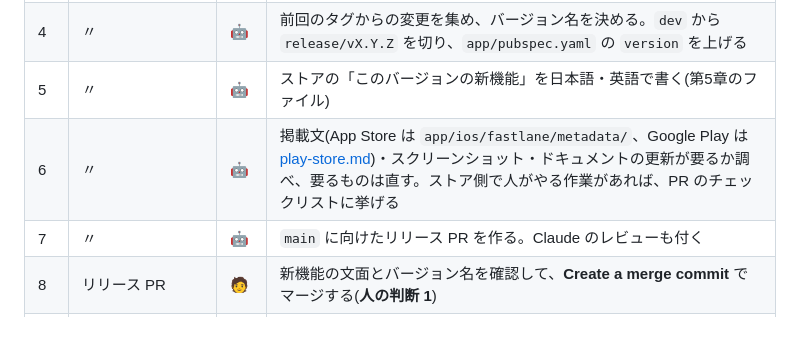
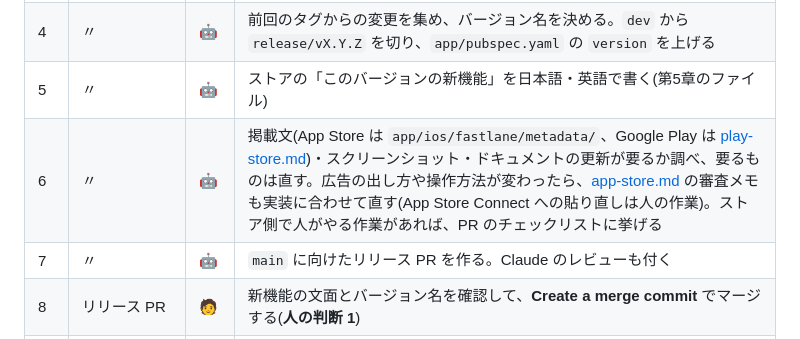
Before and after one commit to mokkosu-works/parry-break, a Markdown page: docs/release-flow.md, the part around the change. GitHub-like rendering.

```diff
--- a/docs/release-flow.md
+++ b/docs/release-flow.md
@@ -94,7 +94,7 @@ Claude が `/release` のときに前回のタグからのコミットを読ん
 | 3 | 出したい変更がたまったら(目安: 2週間に1回、または不具合の修正後すぐ) | 🧑 | Claude Code で `/release` を実行する(定期実行にもできる、第6章) |
 | 4 | 〃 | 🤖 | 前回のタグからの変更を集め、バージョン名を決める。`dev` から `release/vX.Y.Z` を切り、`app/pubspec.yaml` の `version` を上げる |
 | 5 | 〃 | 🤖 | ストアの「このバージョンの新機能」を日本語・英語で書く(第5章のファイル) |
-| 6 | 〃 | 🤖 | 掲載文(App Store は `app/ios/fastlane/metadata/`、Google Play は [play-store.md](play-store.md))・スクリーンショット・ドキュメントの更新が要るか調べ、要るものは直す。ストア側で人がやる作業があれば、PR のチェックリストに挙げる |
+| 6 | 〃 | 🤖 | 掲載文(App Store は `app/ios/fastlane/metadata/`、Google Play は [play-store.md](play-store.md))・スクリーンショット・ドキュメントの更新が要るか調べ、要るものは直す。広告の出し方や操作方法が変わったら、[app-store.md](app-store.md) の審査メモも実装に合わせて直す(App Store Connect への貼り直しは人の作業)。ストア側で人がやる作業があれば、PR のチェックリストに挙げる |
 | 7 | 〃 | 🤖 | `main` に向けたリリース PR を作る。Claude のレビューも付く |
 | 8 | リリース PR | 🧑 | 新機能の文面とバージョン名を確認して、**Create a merge commit** でマージする(**人の判断 1**) |
 | 9 | マージ直後 | ⚙️ | `release.yml`: Android を Play の内部テストに、iOS を TestFlight に上げ、`vX.Y.Z` のタグと GitHub Release を作る。`sync-dev.yml`: `main` を `dev` に戻す |
```
Also changed, not shown: docs/app-store.md (+5 -3 lines), 1 other file.
